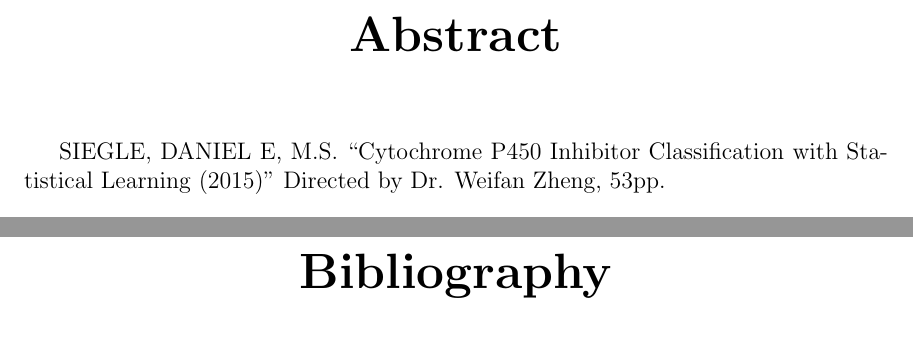
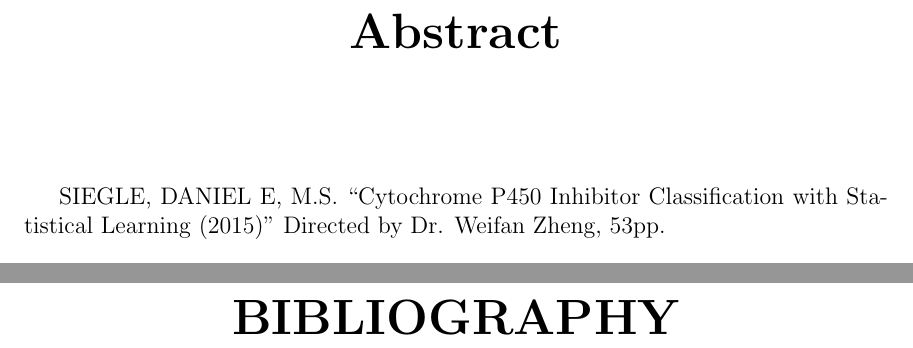
Before and after one commit to 5x5x5x5/CYP, a LaTeX thesis (thesis/CYP.tex): two parts of pages 2 and 58 of 61 before the commit and two parts of pages 2 and 59 of 62 after it, joined at a grey line, cut so that both start at the same text. Compiled offline with pdfLaTeX.

Commit message:
format edits

```diff
--- a/thesis/CYP.tex
+++ b/thesis/CYP.tex
@@ -5,11 +5,18 @@
 \usepackage{indentfirst}
 \usepackage{multirow}
 \usepackage[top=1in, bottom=1in, left=1.5in, right=1in]{geometry}
-\usepackage{sectsty}
-\chapterfont{\centering}
 \usepackage{setspace}
 \usepackage{subfig}
 \captionsetup{belowskip=12pt,aboveskip=4pt}
+
+\usepackage{titlesec}
+%\renewcommand{\thechapter}{\Roman{chapter}}
+\titleformat{\chapter}[display]
+ {\normalfont\Large\filcenter\bfseries}
+ {\LARGE\MakeUppercase{\chaptertitlename} \thechapter}
+ {2pc}
+ {\huge}
+\titlespacing*{\chapter}{0pt}{-50pt}{60pt}
 
 \newcommand\MyBox[2]{
   \fbox{\lower0.75cm
@@ -72,7 +79,8 @@
 
 \end{doublespacing}
 
-\part*{Bibliography}
+\part*{BIBLIOGRAPHY}
+\setcounter{page}{1}
 \addcontentsline{toc}{chapter}{Bibliography}
 
 \bibliography{references}{}
```
Also changed, not shown: thesis/CYP.pdf.
